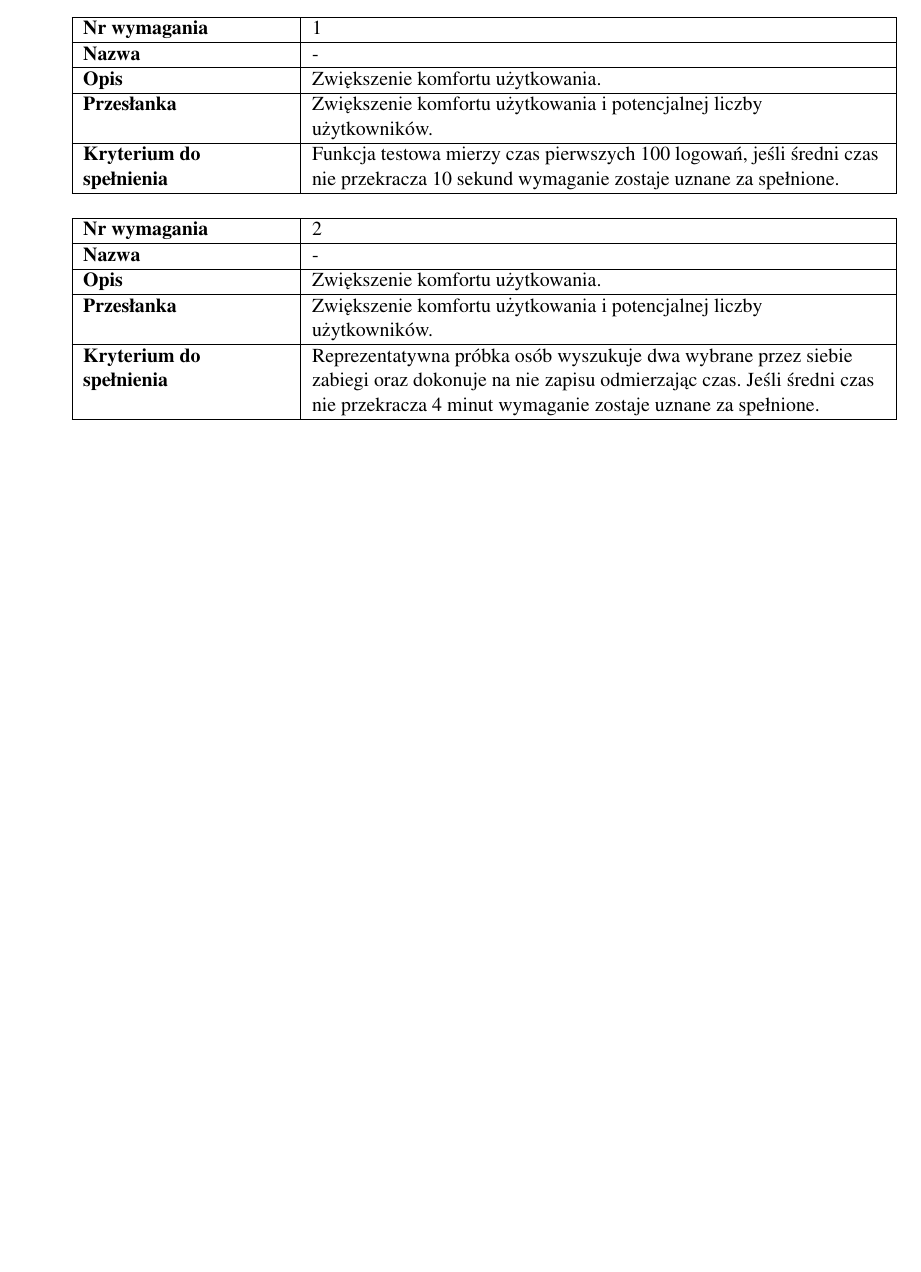
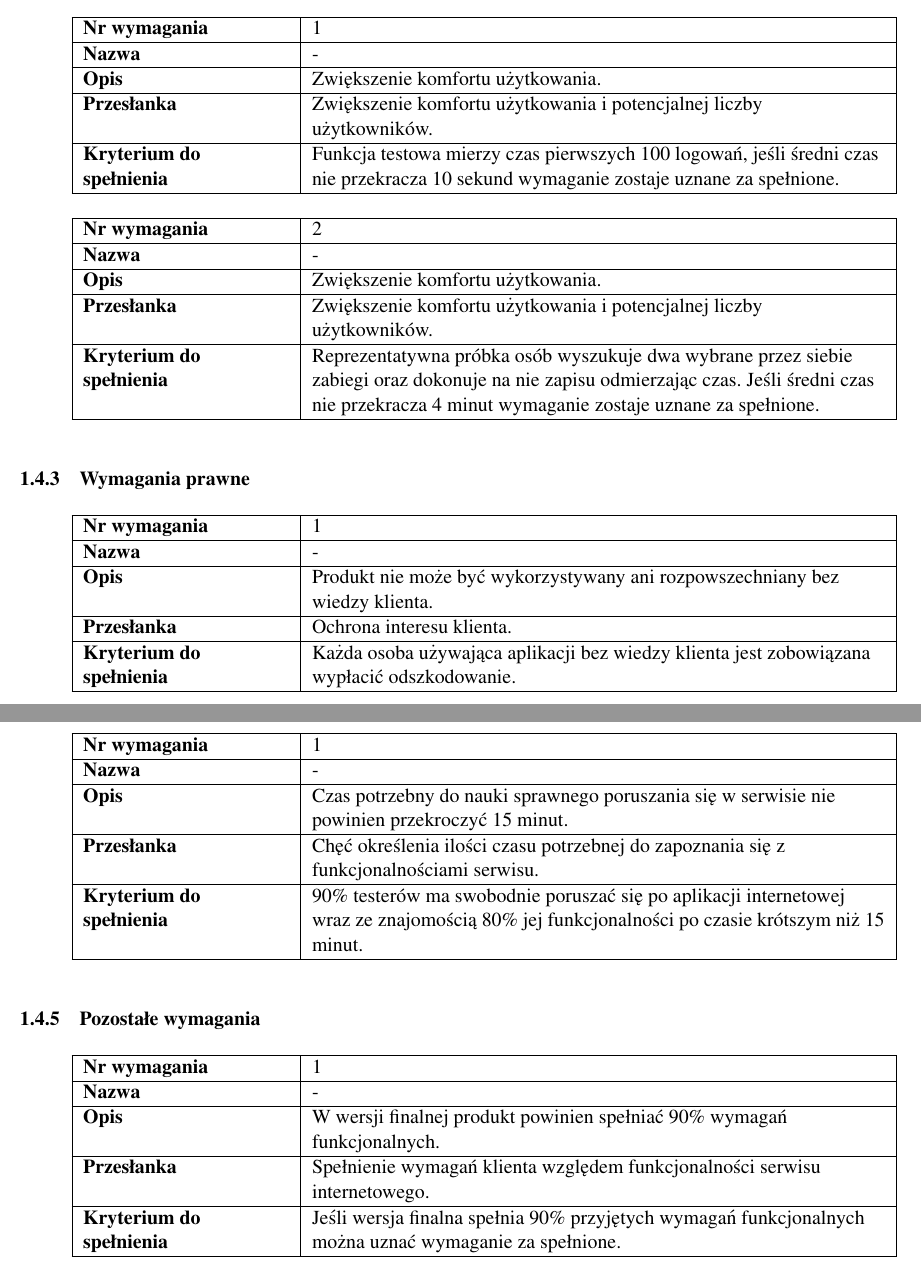
Before and after one commit to reyzeer/rehabapp-docs, a LaTeX document (main.tex, which reads chapters/specyfikacja_wymagan/wymagania_pozafunkcjonalne.tex): part of page 5 of 5 before the commit and two parts of pages 5 and 6 of 6 after it, the two joined at a grey line, cut so that both start at the same text, the shorter picture padded with empty space. Compiled offline with pdfLaTeX.

Commit message:
Specyfikacja wymagań - przenisiono informacje z doca

```diff
--- a/chapters/specyfikacja_wymagan/wymagania_pozafunkcjonalne.tex
+++ b/chapters/specyfikacja_wymagan/wymagania_pozafunkcjonalne.tex
@@ -52,3 +52,45 @@
 }{
 	Reprezentatywna próbka osób wyszukuje dwa wybrane przez siebie zabiegi oraz dokonuje na nie zapisu odmierzając czas. Jeśli średni czas nie przekracza 4 minut wymaganie zostaje uznane za spełnione.
 }
+
+\subsubsection{Wymagania prawne}
+
+\nonefuncreq{
+	1
+}{
+	-
+}{
+	Produkt nie może być wykorzystywany ani rozpowszechniany bez wiedzy klienta.
+}{
+	Ochrona interesu klienta.
+}{
+	Każda osoba używająca aplikacji bez wiedzy klienta jest zobowiązana wypłacić odszkodowanie.
+}
+
+\subsubsection{Wymagania dotyczące nauki produktu}
+
+\nonefuncreq{
+	1
+}{
+	-
+}{
+	Czas potrzebny do nauki sprawnego poruszania się w serwisie nie powinien przekroczyć 15 minut.
+}{
+	Chęć określenia ilości czasu potrzebnej do zapoznania się z funkcjonalnościami serwisu.
+}{
+	90\% testerów ma swobodnie poruszać się po aplikacji internetowej wraz ze znajomością 80\% jej funkcjonalności po czasie krótszym niż 15 minut.
+}
+
+\subsubsection{Pozostałe wymagania}
+
+\nonefuncreq{
+	1
+}{
+	-
+}{
+	W wersji finalnej produkt powinien spełniać 90\% wymagań funkcjonalnych.
+}{
+	Spełnienie wymagań klienta względem funkcjonalności serwisu internetowego.
+}{
+	Jeśli wersja finalna spełnia 90\% przyjętych wymagań funkcjonalnych można uznać wymaganie za spełnione.
+}
```
